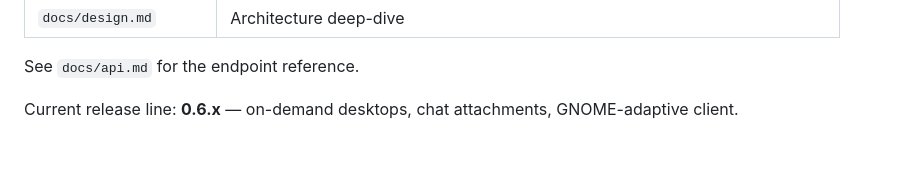
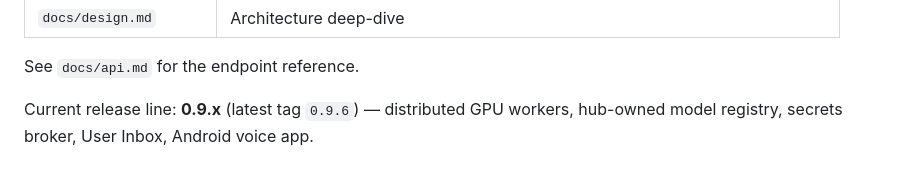
Before and after one commit to leestripp/hivemind, a Markdown page: README.md, the part around the change. Rendered like a GitHub page.

Commit message:
docs: release line 0.6.x -> 0.9.x (latest tag 0.9.6) — stale in README + AGENTS

```diff
--- a/README.md
+++ b/README.md
@@ -167,5 +167,6 @@ GET                   /api/models           union of connected workers' catalogs
 
 See `docs/api.md` for the endpoint reference.
 
-Current release line: **0.6.x** — on-demand desktops, chat attachments,
-GNOME-adaptive client.
+Current release line: **0.9.x** (latest tag `0.9.6`) — distributed GPU
+workers, hub-owned model registry, secrets broker, User Inbox, Android
+voice app.
```
Also changed, not shown: AGENTS.md (+1 -1 lines).
